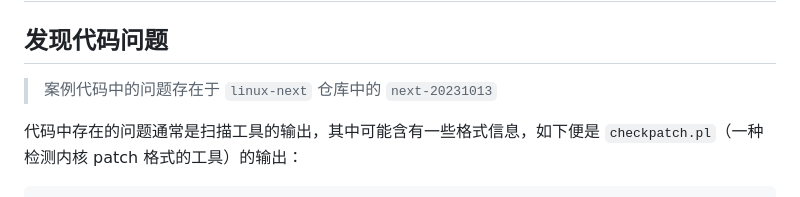
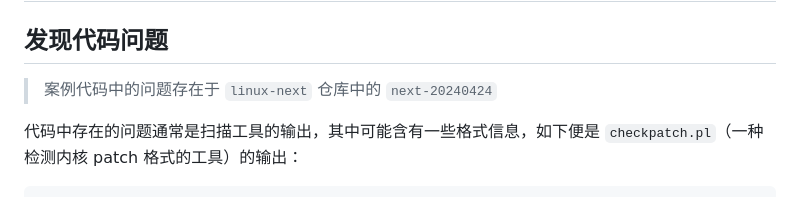
Before and after one commit to hust-open-atom-club/docs, a Markdown page: Linux 内核社区 Patch 提交学习/README.md, the part around the change. Drawn GitHub-style.

Commit message:
The case analysis is updated to the latest linux-next tag
Signed-off-by: ash2kzzz <ash2kzzz@gmail.com>

```diff
--- a/Linux 内核社区 Patch 提交学习/README.md
+++ b/Linux 内核社区 Patch 提交学习/README.md
@@ -49,7 +49,7 @@ git clone https://git.kernel.org/pub/scm/linux/kernel/git/torvalds/linux.git
 
 ## 发现代码问题
 
-> 案例代码中的问题存在于 `linux-next` 仓库中的 `next-20231013`
+> 案例代码中的问题存在于 `linux-next` 仓库中的 `next-20240424`
 
 代码中存在的问题通常是扫描工具的输出，其中可能含有一些格式信息，如下便是 `checkpatch.pl`（一种检测内核 patch 格式的工具）的输出：
 
```
